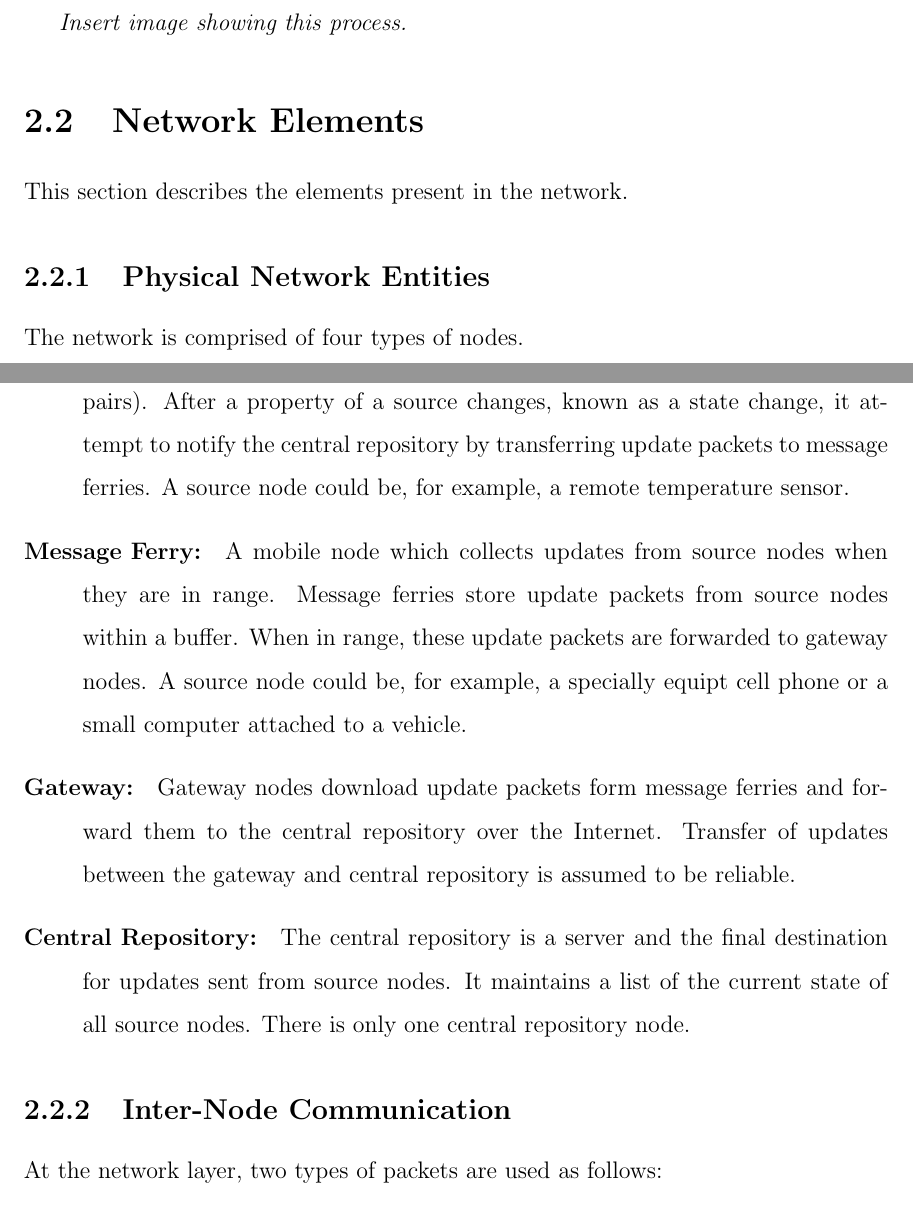
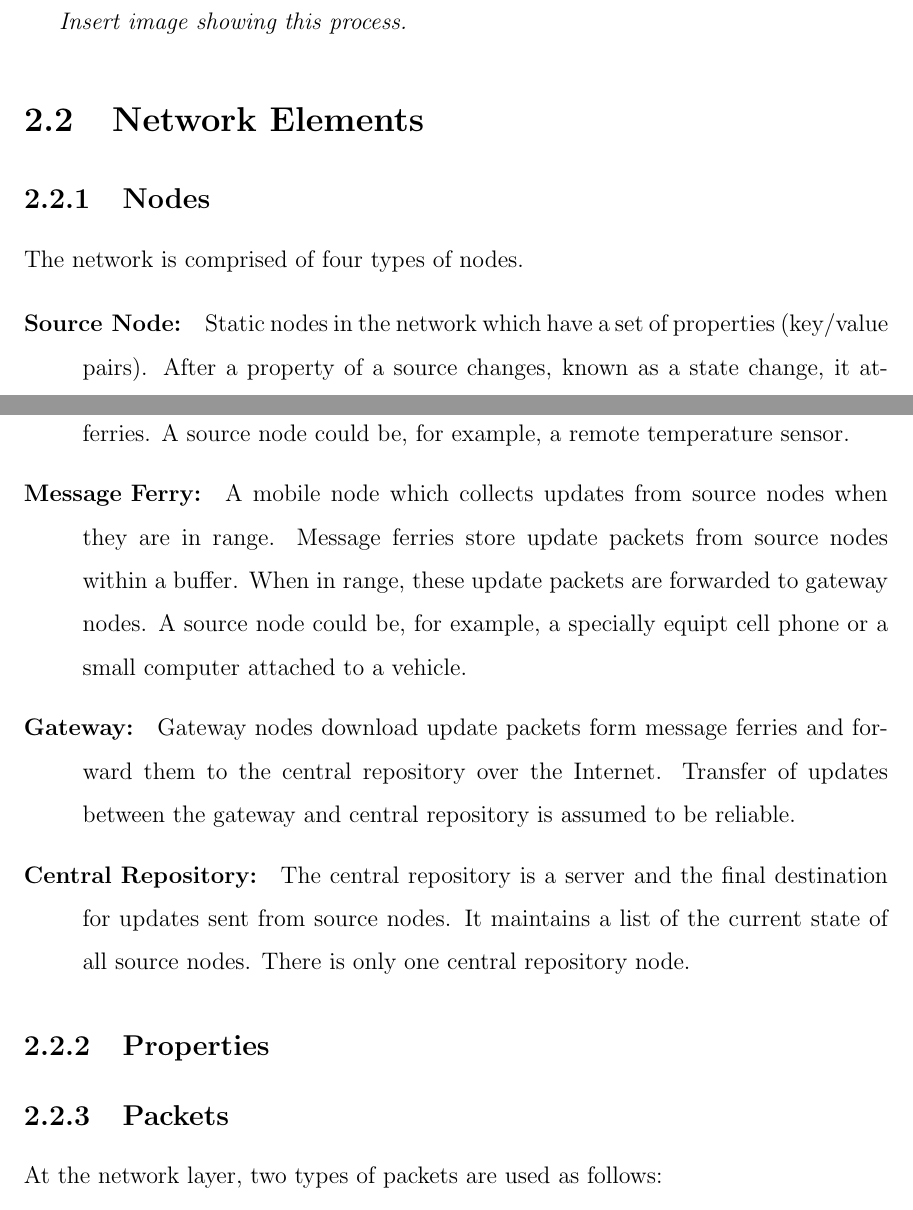
Before and after one commit to maxwelllaplacefourier/dustbunny-tycoon, a LaTeX thesis (ENSC427/report/finalReport.tex, which reads ENSC427/report/chapters/projectPremise.tex): two parts of pages 12 and 13 of 22, joined at a grey line, cut so that both start at the same text. Compiled offline with pdfLaTeX.

Commit message:
Stuff for Yazan to work on

```diff
--- a/ENSC427/report/chapters/projectPremise.tex
+++ b/ENSC427/report/chapters/projectPremise.tex
@@ -84,11 +84,15 @@ These gateway nodes are then responsible for using a reliable delivery mechanism
 
 \emph{Insert image showing this process.}
 
+%--------------------------------------------------------------------------------------------------------
+% 		Elements
+%--------------------------------------------------------------------------------------------------------
 \section{Network Elements}
 
-This section describes the elements present in the network.
 
-\subsection{Physical Network Entities}
+%This section describes the elements present in the network.
+
+\subsection{Nodes}
 
 The network is comprised of four types of nodes.
 
@@ -112,7 +116,15 @@ There is only one central repository node.
 \end{description}
 
 
-\subsection{Inter-Node Communication}
+\subsection{Properties}
+%On source node
+%
+%Three main pieces of data
+%	- Source id
+%	- Key
+%	- Key update number
+
+\subsection{Packets}
 
 At the network layer, two types of packets are used as follows:
 
```
Also changed, not shown: ENSC427/report/chapters/projectPremise.tex (16 more changed lines).
